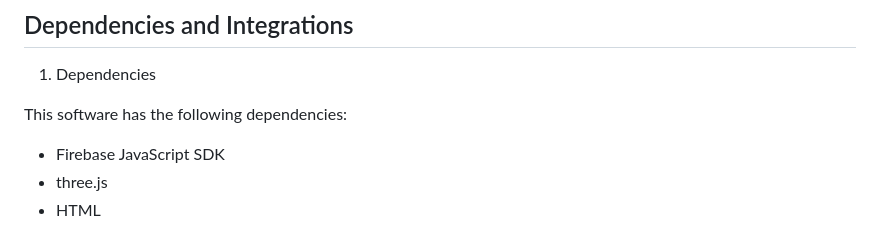
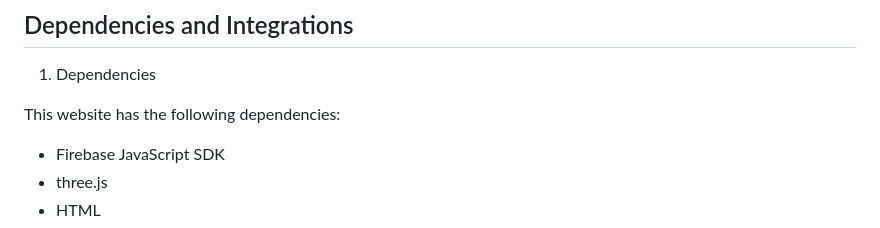
Before and after one commit to JackieC2027/GoJimWebsite, a Markdown page: README.md, the part around the change. Rendered like a GitHub page.

```diff
--- a/README.md
+++ b/README.md
@@ -41,7 +41,7 @@ Before using our website, make sure you have the following:
 ## Dependencies and Integrations
 1. Dependencies
 
-This software has the following dependencies:
+This website has the following dependencies:
 
 - Firebase JavaScript SDK
 - three.js
```
